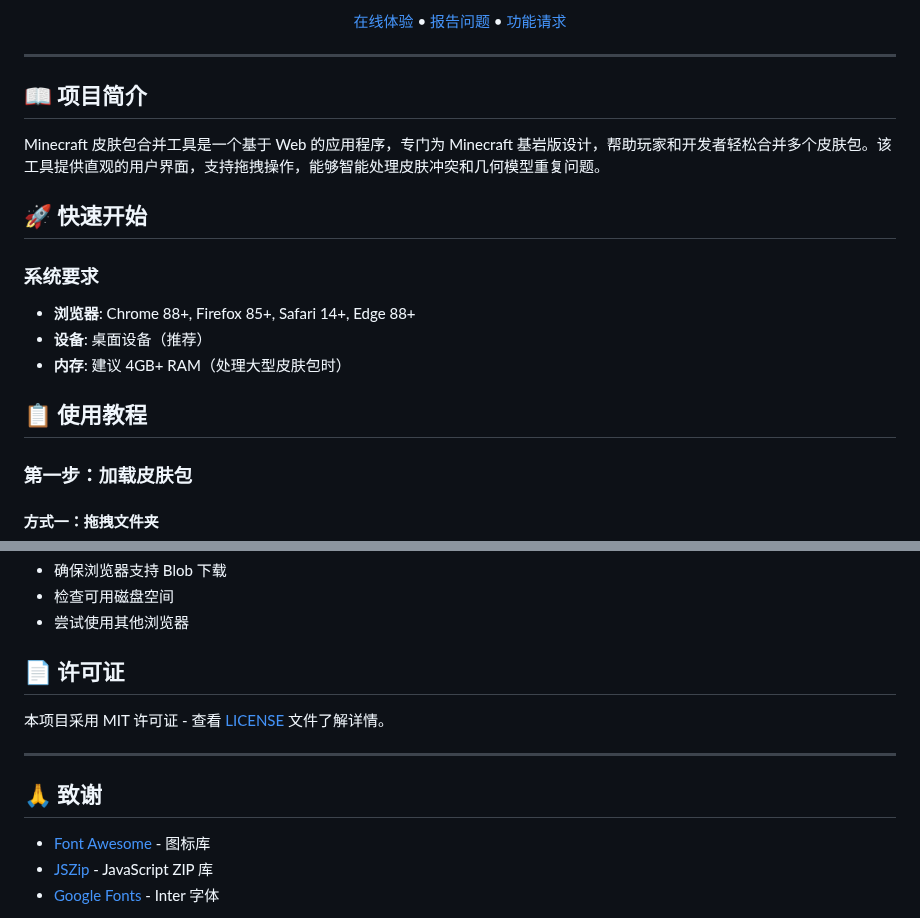
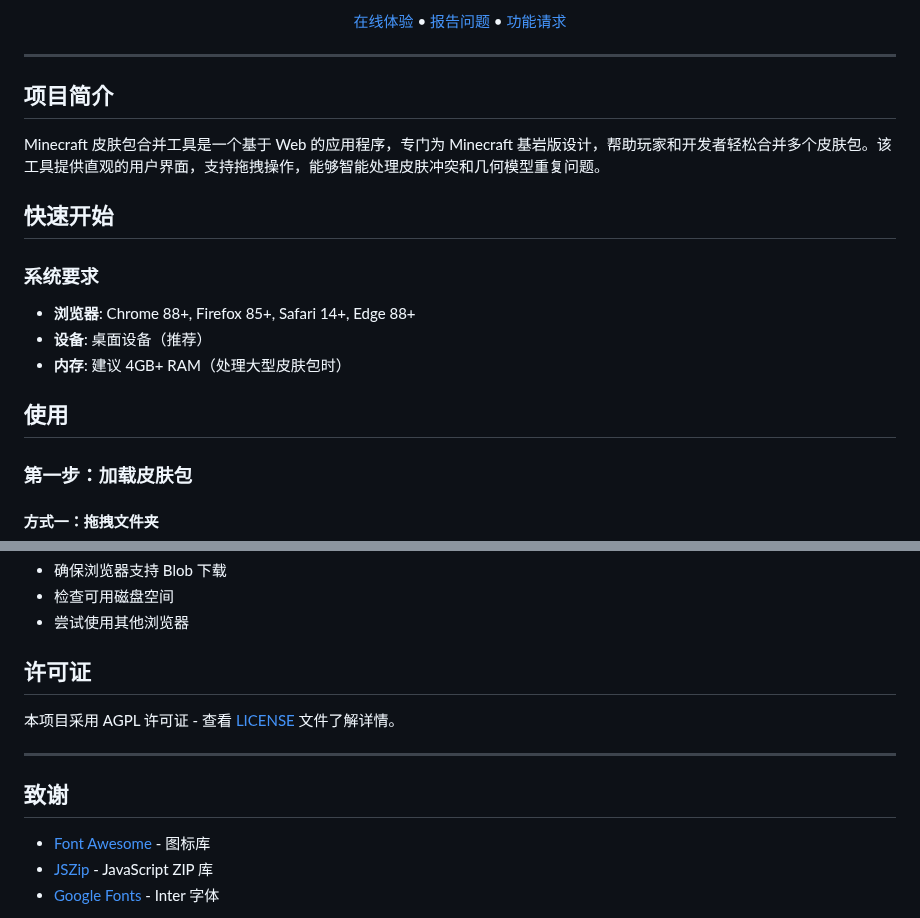
Before and after one commit to Mentha-mc/MergedSkinPack-Web, a Markdown page: README.md, 2 parts joined by grey strips. Drawn GitHub-style.

```diff
--- a/README.md
+++ b/README.md
@@ -15,11 +15,11 @@
 
 ---
 
-## 📖 项目简介
+## 项目简介
 
 Minecraft 皮肤包合并工具是一个基于 Web 的应用程序，专门为 Minecraft 基岩版设计，帮助玩家和开发者轻松合并多个皮肤包。该工具提供直观的用户界面，支持拖拽操作，能够智能处理皮肤冲突和几何模型重复问题。
 
-## 🚀 快速开始
+## 快速开始
 
 ### 系统要求
 
@@ -27,7 +27,7 @@ Minecraft 皮肤包合并工具是一个基于 Web 的应用程序，专门为 M
 - **设备**: 桌面设备（推荐）
 - **内存**: 建议 4GB+ RAM（处理大型皮肤包时）
 
-## 📋 使用教程
+## 使用
 
 ### 第一步：加载皮肤包
 
@@ -170,13 +170,13 @@ Minecraft 皮肤包合并工具是一个基于 Web 的应用程序，专门为 M
 
 
 
-## 📄 许可证
+## 许可证
 
-本项目采用 MIT 许可证 - 查看 [LICENSE](LICENSE) 文件了解详情。
+本项目采用 AGPL 许可证 - 查看 [LICENSE](LICENSE) 文件了解详情。
 
 ---
 
-## 🙏 致谢
+## 致谢
 
 - [Font Awesome](https://fontawesome.com/) - 图标库
 - [JSZip](https://stuk.github.io/jszip/) - JavaScript ZIP 库
```
Also changed, not shown: other parts of README.md (+3 -3 lines).
